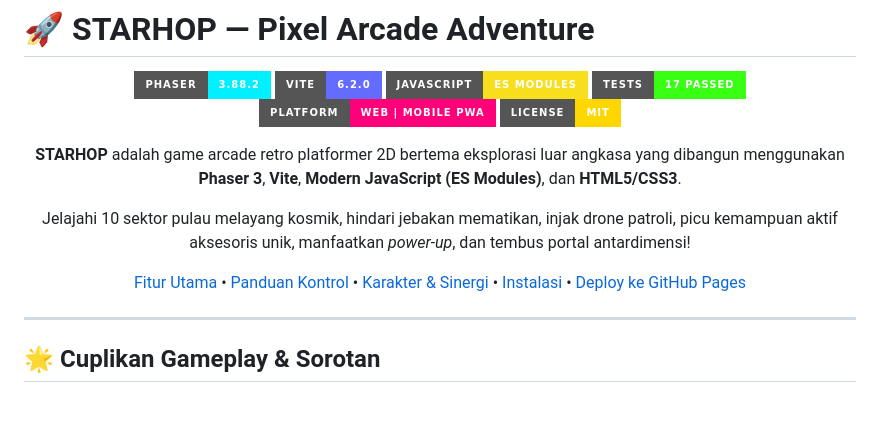
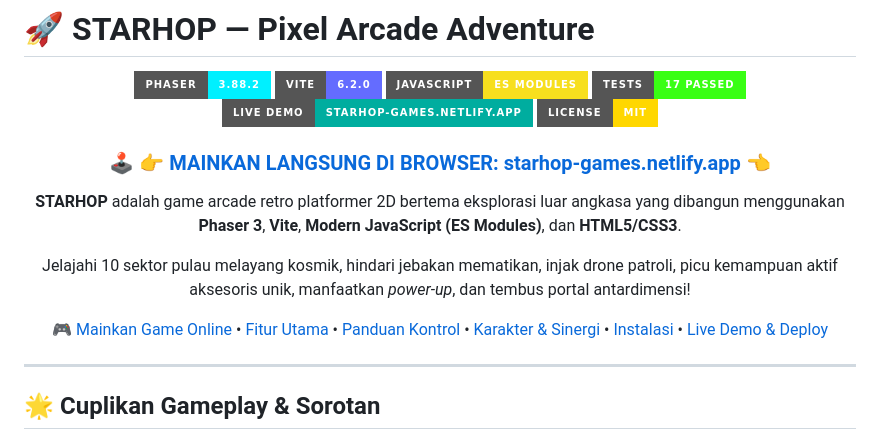
Before and after one commit to ItsMeSyauqi/STARHOP, a Markdown page: README.md, the part around one of its changes. GitHub-like rendering; badges without logos; blank space fills up the shorter version.

```diff
--- a/README.md
+++ b/README.md
@@ -6,14 +6,16 @@
 ![Vite](https://img.shields.io/badge/Vite-6.2.0-646cff?style=for-the-badge&logo=vite&logoColor=white)
 ![JavaScript](https://img.shields.io/badge/JavaScript-ES_Modules-f7df1e?style=for-the-badge&logo=javascript&logoColor=black)
 ![Node Test Runner](https://img.shields.io/badge/Tests-17%20Passed-39ff14?style=for-the-badge&logo=node.js&logoColor=white)
-![Platform](https://img.shields.io/badge/Platform-Web%20%7C%20Mobile%20PWA-ff007a?style=for-the-badge)
+[![Netlify](https://img.shields.io/badge/LIVE%20DEMO-starhop--games.netlify.app-00ad9f?style=for-the-badge&logo=netlify&logoColor=white)](https://starhop-games.netlify.app/)
 ![License](https://img.shields.io/badge/License-MIT-ffd700?style=for-the-badge)
+
+### 🕹️ [👉 MAINKAN LANGSUNG DI BROWSER: starhop-games.netlify.app 👈](https://starhop-games.netlify.app/)
 
 **STARHOP** adalah game arcade retro platformer 2D bertema eksplorasi luar angkasa yang dibangun menggunakan **Phaser 3**, **Vite**, **Modern JavaScript (ES Modules)**, dan **HTML5/CSS3**.
 
 Jelajahi 10 sektor pulau melayang kosmik, hindari jebakan mematikan, injak drone patroli, picu kemampuan aktif aksesoris unik, manfaatkan *power-up*, dan tembus portal antardimensi!
 
-[Fitur Utama](#-fitur-utama) • [Panduan Kontrol](#-panduan-kontrol) • [Karakter & Sinergi](#-karakter--sinergi-hangar) • [Instalasi](#-cara-menjalankan-proyek) • [Deploy ke GitHub Pages](#-deploy-ke-github-pages)
+[🎮 Mainkan Game Online](https://starhop-games.netlify.app/) • [Fitur Utama](#-fitur-utama) • [Panduan Kontrol](#-panduan-kontrol) • [Karakter & Sinergi](#-karakter--sinergi-hangar) • [Instalasi](#-cara-menjalankan-proyek) • [Live Demo & Deploy](#-live-demo--deployment)
 
 </div>
 
```
Also changed, not shown: other parts of README.md (+13 -62 lines).
